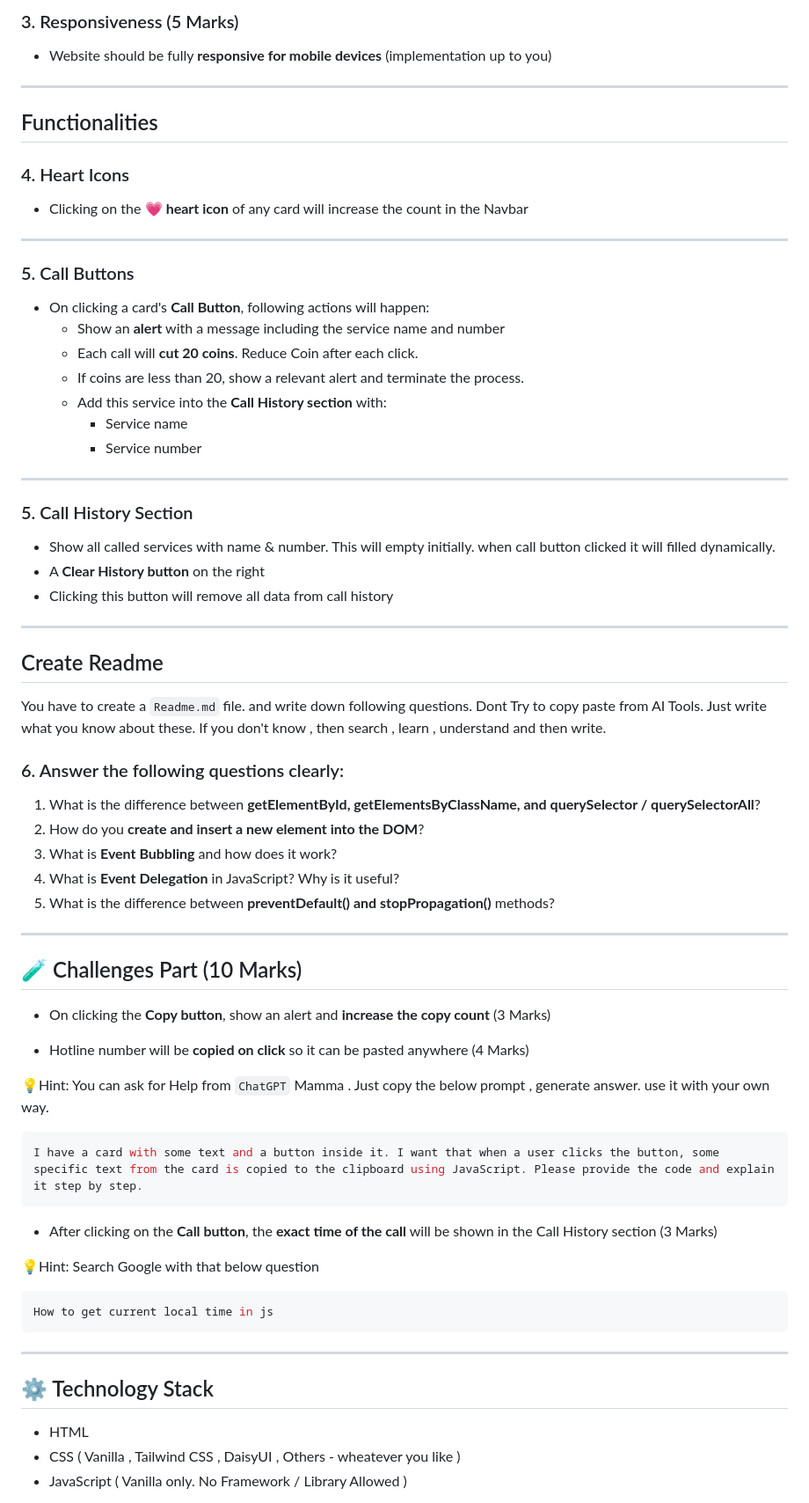
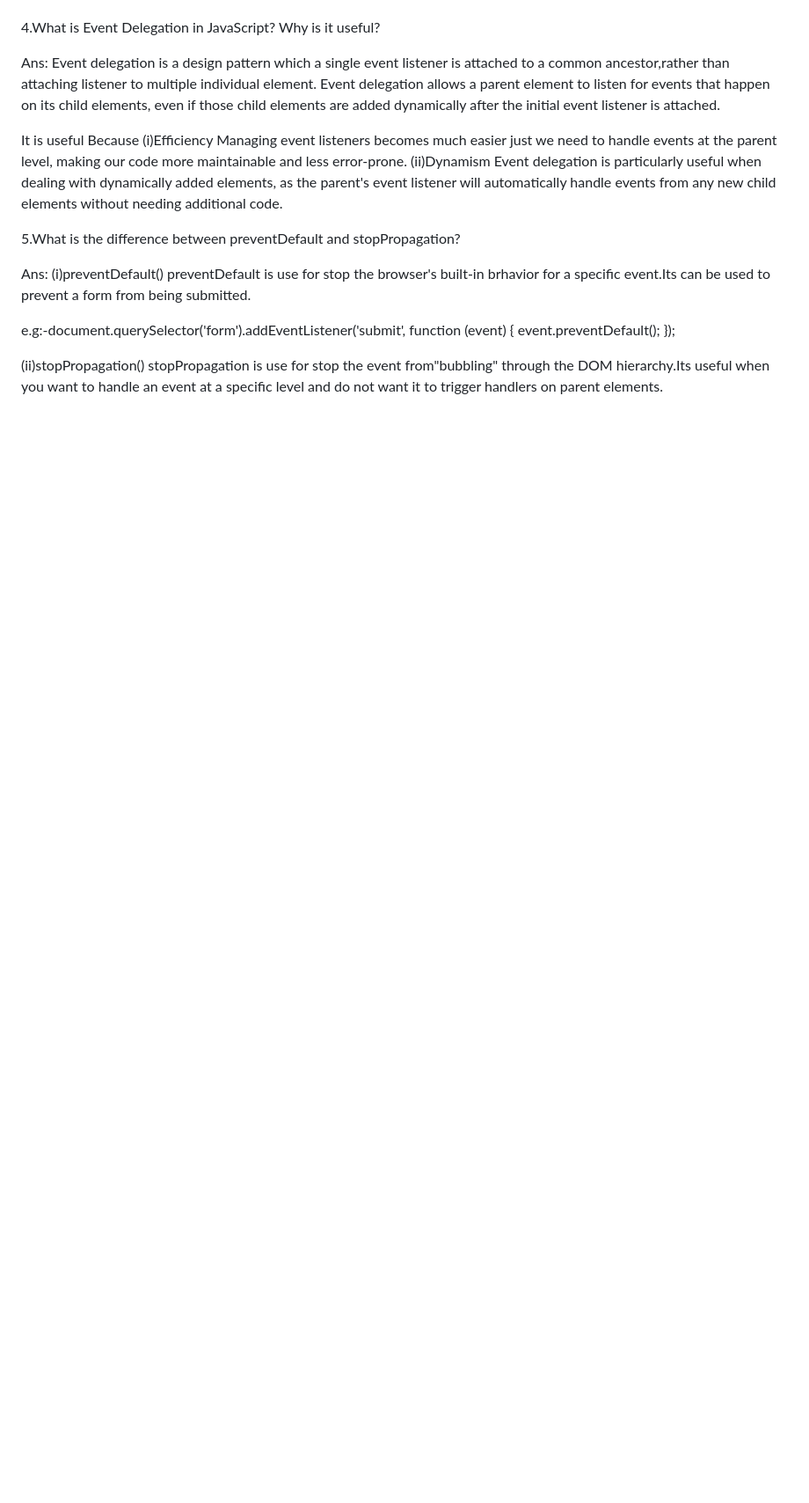
Before and after one commit to shehabislam99/Assignment5-hero, a Markdown page: readme.md, the part around one of its changes. Shown at 88% size. Rendered like a GitHub page; blank space fills up the shorter version.

Commit message:
readme file done

````diff
--- a/readme.md
+++ b/readme.md
@@ -72,77 +52,26 @@ This Section will have layout as figma
 
-### 3. Responsiveness (5 Marks)
+</div>
 
-- Website should be fully **responsive for mobile devices** (implementation up to you)
+4.What is Event Delegation in JavaScript? Why is it useful?
 
----
+Ans:
+Event delegation is a design pattern which a single event listener is attached to a common ancestor,rather than attaching listener to multiple individual element. Event delegation allows a parent element to listen for events that happen on its child elements, even if those child elements are added dynamically after the initial event listener is attached.
 
-## Functionalities
+It is useful Because
+(i)Efficiency
+Managing event listeners becomes much easier just we need to handle events at the parent level, making our code more maintainable and less error-prone.
+(ii)Dynamism
+Event delegation is particularly useful when dealing with dynamically added elements, as the parent's event listener will automatically handle events from any new child elements without needing additional code.
 
-### 4. Heart Icons
+5.What is the difference between preventDefault and stopPropagation?
 
-- Clicking on the 💗 **heart icon** of any card will increase the count in the Navbar
+Ans:
+(i)preventDefault()
+preventDefault is use for stop the browser's built-in brhavior for a specific event.Its can be used to prevent a form from being submitted.
 
----
+e.g:-document.querySelector('form').addEventListener('submit', function (event) {
+event.preventDefault(); });
 
-### 5. Call Buttons
+(ii)stopPropagation()
+stopPropagation is use for stop the event from"bubbling" through the DOM hierarchy.Its useful when you want to handle an event at a specific level and do not want it to trigger handlers on parent elements.
 
-- On clicking a card's **Call Button**, following actions will happen:
-  - Show an **alert** with a message including the service name and number
-  - Each call will **cut 20 coins**. Reduce Coin after each click.
-  - If coins are less than 20, show a relevant alert and terminate the process.
-  - Add this service into the **Call History section** with:
-    - Service name
-    - Service number
-
----
-
-### 5. Call History Section
-
-- Show all called services with name & number. This will empty initially. when call button clicked it will filled dynamically.
-- A **Clear History button** on the right
-- Clicking this button will remove all data from call history
-
----
-
-## Create Readme
-
-You have to create a `Readme.md` file. and write down following questions. Dont Try to copy paste from AI Tools. Just write what you know about these. If you don't know , then search , learn , understand and then write.
-
-### 6. Answer the following questions clearly:
-
-1. What is the difference between **getElementById, getElementsByClassName, and querySelector / querySelectorAll**?
-2. How do you **create and insert a new element into the DOM**?
-3. What is **Event Bubbling** and how does it work?
-4. What is **Event Delegation** in JavaScript? Why is it useful?
-5. What is the difference between **preventDefault() and stopPropagation()** methods?
-
----
-
-## 🧪 Challenges Part (10 Marks)
-
-- On clicking the **Copy button**, show an alert and **increase the copy count** (3 Marks)
-
-- Hotline number will be **copied on click** so it can be pasted anywhere (4 Marks)
-
-💡Hint: You can ask for Help from `ChatGPT` Mamma . Just copy the below prompt , generate answer. use it with your own way.
-
-```bash
-I have a card with some text and a button inside it. I want that when a user clicks the button, some specific text from the card is copied to the clipboard using JavaScript. Please provide the code and explain it step by step.
-```
-
-- After clicking on the **Call button**, the **exact time of the call** will be shown in the Call History section (3 Marks)
-
-💡Hint: Search Google with that below question
-
-```bash
-How to get current local time in js
-```
-
----
-
-## ⚙️ Technology Stack
-
-- HTML
-- CSS ( Vanilla , Tailwind CSS , DaisyUI , Others - wheatever you like )
-- JavaScript ( Vanilla only. No Framework / Library Allowed )
-
````
Also changed, not shown: other parts of readme.md (+34 -69 lines).
